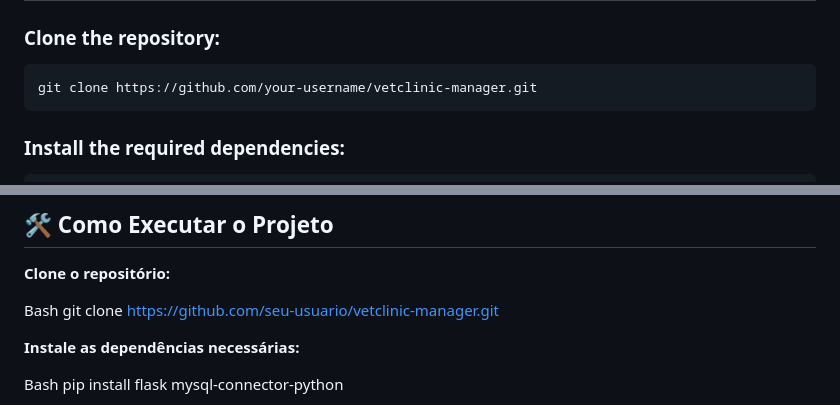
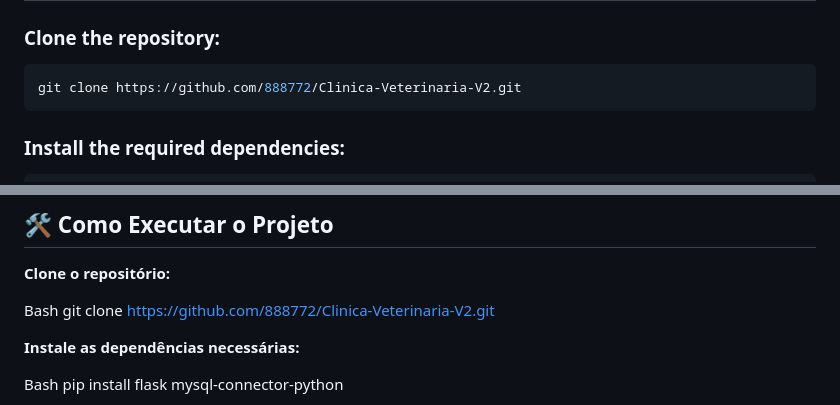
Before and after one commit to 888772/Clinica-Veterinaria-V2, a Markdown page: README.md, 2 parts joined by grey strips. Rendered like a GitHub page.

Commit message:
Change repository links to new GitHub URL
Updated repository URLs in the README file.

````diff
--- a/README.md
+++ b/README.md
@@ -85,7 +85,7 @@ templates/
 ### Clone the repository:
 
 ```bash
-git clone https://github.com/your-username/vetclinic-manager.git
+git clone https://github.com/888772/Clinica-Veterinaria-V2.git
 ```
 
 ### Install the required dependencies:
@@ -203,7 +203,7 @@ templates/
 **Clone o repositório:**
 
 Bash
-git clone [https://github.com/seu-usuario/vetclinic-manager.git](https://github.com/seu-usuario/vetclinic-manager.git)
+git clone [https://github.com/888772/Clinica-Veterinaria-V2.git](https://github.com/888772/Clinica-Veterinaria-V2.git)
 
 **Instale as dependências necessárias:**
 
````
